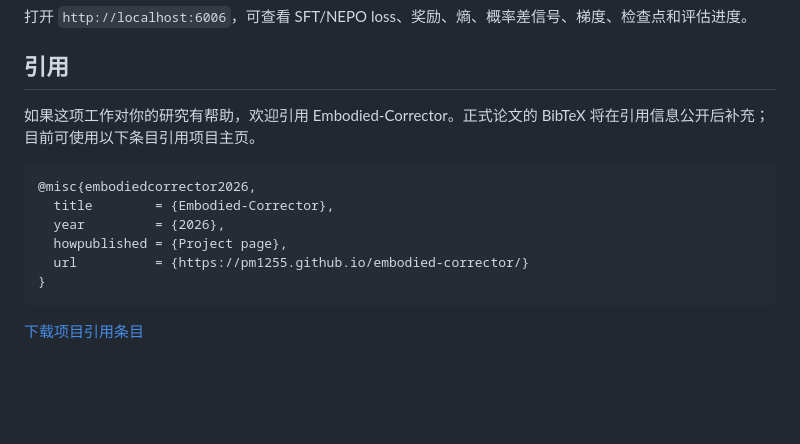
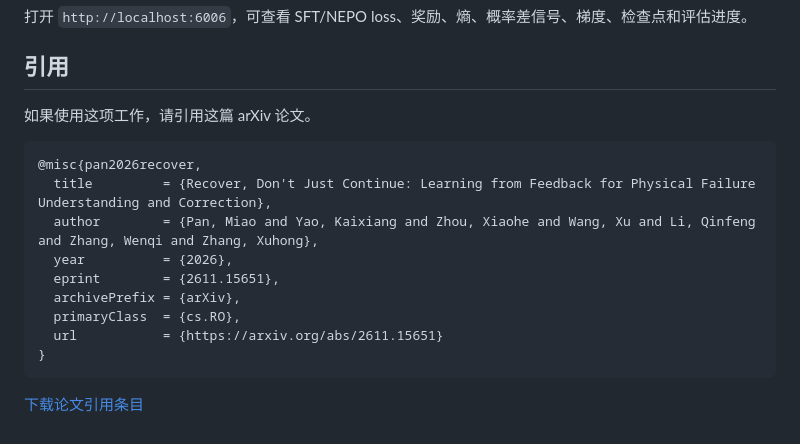
Before and after one commit to pm1255/embodied-corrector, a Markdown page: README_zh.md, the part around the change. Drawn GitHub-style; blank space fills up the shorter version.

Commit message:
Correct Chinese arXiv citation
Updated citation information and added arXiv reference.

````diff
--- a/README_zh.md
+++ b/README_zh.md
@@ -154,15 +154,18 @@ source scripts/env.sh
 
 ## 引用
 
-如果这项工作对你的研究有帮助，欢迎引用 Embodied-Corrector。正式论文的 BibTeX 将在引用信息公开后补充；目前可使用以下条目引用项目主页。
+如果使用这项工作，请引用这篇 arXiv 论文。
 
 ```bibtex
-@misc{embodiedcorrector2026,
-  title        = {Embodied-Corrector},
-  year         = {2026},
-  howpublished = {Project page},
-  url          = {https://pm1255.github.io/embodied-corrector/}
+@misc{pan2026recover,
+  title         = {Recover, Don't Just Continue: Learning from Feedback for Physical Failure Understanding and Correction},
+  author        = {Pan, Miao and Yao, Kaixiang and Zhou, Xiaohe and Wang, Xu and Li, Qinfeng and Zhang, Wenqi and Zhang, Xuhong},
+  year          = {2026},
+  eprint        = {2611.15651},
+  archivePrefix = {arXiv},
+  primaryClass  = {cs.RO},
+  url           = {https://arxiv.org/abs/2611.15651}
 }
 ```
 
-[下载项目引用条目](docs/citation.bib)
+[下载论文引用条目](docs/citation.bib)
````
